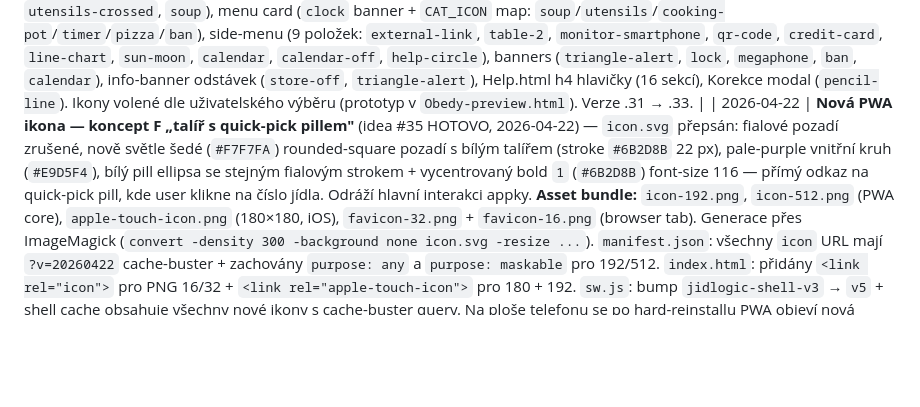
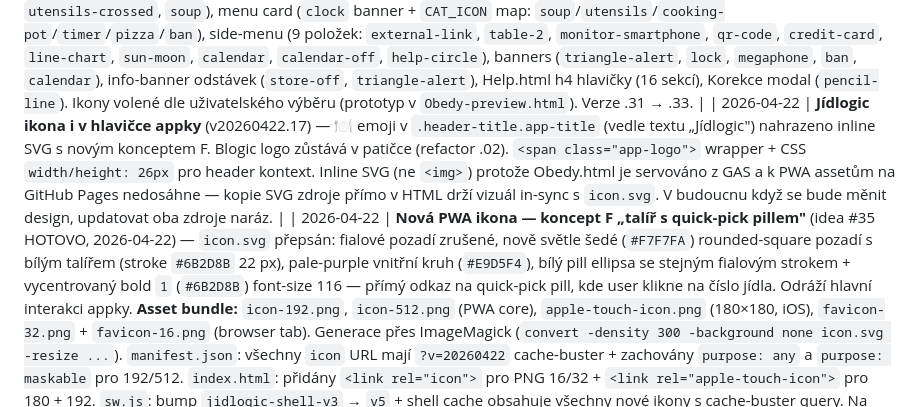
Before and after one commit to jurencak-bob/menza-jidlog, a Markdown page: JIDLOGIC-DOKUMENTACE.md, the part around the change. GitHub-like rendering; blank space fills up the shorter version.

Commit message:
Nová PWA ikona (koncept F: talíř s quick-pick pillem)

```diff
--- a/JIDLOGIC-DOKUMENTACE.md
+++ b/JIDLOGIC-DOKUMENTACE.md
@@ -716,6 +716,7 @@ Aplikuje se v `zapisDoExternSheetu_` i `zapisDobitiDoExternSheetu_`. Staré pozn
 | 2026-04-20 (pozdě) | **Sync polish** — terminologie „sdílená karta" → „sdílený sheet", „Jídlogic listy" → „Jídlogic db" (fyzická „stravenská karta" a „limit karty" nechány); „sdílený sheet" prolinkován do všech textů (bar, intro, nápověda) přes `.ext-sheet-link` + helper `extSheetLink()`. **Race condition fix** v sync flow: `startSyncPolling()` přesunut z immediate call do success callbacku `obedyUlozVyber` / `obedyDobijKredit` — první poll dřív vracel pending:0, protože běžel před tím, než server stihl zařadit job do fronty. **Topup optimistic flow** — modál se zavře hned po submit (žádný „Ukládám…" screen), optimistický push do `creditHistory`, backend na pozadí; rollback + error toast při failure. Odstraněny `showTopupResult` + `retryTopupForm` + `#topup-result` HTML. **Toast auto-coloring** — 4 varianty (info / success / warning / error) podle prefixu zprávy (`↻` / `✓` / `✗` nebo „Chyba"), fallback warning. Původně všechny toasty červené = matoucí „error". **Backend `obedyStavFronty.total`** — přidán počet všech zápisů ve frontě napříč uživateli (pro info pruh „N tvoje / M ve frontě" když čekají i zápisy kolegů). **Dark mode** pro sync badge / bar — tlumené tinted barvy pro čitelnost v dark tématu. **PWA install nudge** (idea #24 HOTOVO) — subtilní banner pro mobily mimo PWA režim, Android/Chrome přes `beforeinstallprompt`, iOS přes návod v `#ios-install-overlay` modalu, 30denní cooldown. Verze .17 → .23. |
 | 2026-04-20 (noc) | **Pricing refactor** — oba counters (jídla + polévky) jsou teď SDÍLENÉ napříč uživateli (dříve polévka byla per-user, opraveno po upřesnění Bob). Polévky NEpočítají do 6-meal card limit. `nactiStatistiky_` oddělil meals/soups. Nové helpery `spoctiMojeProDen_`, `spoctiFrontuProDen_`, `spoctiPricing_`. `obedyUlozVyber` teď autoritativně přepisuje typCeny + cenaKs na základě fresh + queue inspekce (LockService serializuje). Response má `pricingWarnings` pole, klient ukazuje warning toast. **Avatar tier colors** (v produkci): `.user-avatar` bez border, bg dle kreditu (fialová > 200, oranžová 1–200, červená ≤ 0 s ripple pulse). `refreshMenuCredit` + `tierFromBalance` + "Na kartě:" prefix + restrukturalizovaný side-menu-header (user-row flex + credit pod). Verze .25 → .30. |
 | 2026-04-20 (pozdě noc) | **Ikony Lucide Fáze 1** (idea #30 HOTOVO) — emoji v UI nahrazeny inline Lucide SVG ikonami s emoji fallbackem. Knihovna `ICONS` (~40 ikon) + helper `icon(name)` vrací `<span class="icon"><svg…/><span class="icon-fallback">emoji</span></span>`. Default CSS zobrazí SVG; rollback přes `document.documentElement.classList.add('icons-off')` přepne na emoji. Nahrazeny: sync UI (badge + bar: `triangle-alert`, `refresh-cw`, `mail`), day-stats (`users`, `utensils-crossed`, `soup`), menu card (`clock` banner + `CAT_ICON` map: `soup`/`utensils`/`cooking-pot`/`timer`/`pizza`/`ban`), side-menu (9 položek: `external-link`, `table-2`, `monitor-smartphone`, `qr-code`, `credit-card`, `line-chart`, `sun-moon`, `calendar`, `calendar-off`, `help-circle`), banners (`triangle-alert`, `lock`, `megaphone`, `ban`, `calendar`), info-banner odstávek (`store-off`, `triangle-alert`), Help.html h4 hlavičky (16 sekcí), Korekce modal (`pencil-line`). Ikony volené dle uživatelského výběru (prototyp v `Obedy-preview.html`). Verze .31 → .33. |
+| 2026-04-22 | **Jídlogic ikona i v hlavičce appky** (v20260422.17) — 🍽️ emoji v `.header-title.app-title` (vedle textu „Jídlogic") nahrazeno inline SVG s novým konceptem F. Blogic logo zůstává v patičce (refactor .02). `<span class="app-logo">` wrapper + CSS `width/height: 26px` pro header kontext. Inline SVG (ne `<img>`) protože Obedy.html je servováno z GAS a k PWA assetům na GitHub Pages nedosáhne — kopie SVG zdroje přímo v HTML drží vizuál in-sync s `icon.svg`. V budoucnu když se bude měnit design, updatovat oba zdroje naráz. |
 | 2026-04-22 | **Nová PWA ikona — koncept F „talíř s quick-pick pillem"** (idea #35 HOTOVO, 2026-04-22) — `icon.svg` přepsán: fialové pozadí zrušené, nově světle šedé (`#F7F7FA`) rounded-square pozadí s bílým talířem (stroke `#6B2D8B` 22 px), pale-purple vnitřní kruh (`#E9D5F4`), bílý pill ellipsa se stejným fialovým strokem + vycentrovaný bold `1` (`#6B2D8B`) font-size 116 — přímý odkaz na quick-pick pill, kde user klikne na číslo jídla. Odráží hlavní interakci appky. **Asset bundle:** `icon-192.png`, `icon-512.png` (PWA core), `apple-touch-icon.png` (180×180, iOS), `favicon-32.png` + `favicon-16.png` (browser tab). Generace přes ImageMagick (`convert -density 300 -background none icon.svg -resize ...`). `manifest.json`: všechny `icon` URL mají `?v=20260422` cache-buster + zachovány `purpose: any` a `purpose: maskable` pro 192/512. `index.html`: přidány `<link rel="icon">` pro PNG 16/32 + `<link rel="apple-touch-icon">` pro 180 + 192. `sw.js`: bump `jidlogic-shell-v3` → `v5` + shell cache obsahuje všechny nové ikony s cache-buster query. Na ploše telefonu se po hard-reinstallu PWA objeví nová ikona. |
 | 2026-04-22 | **Validace inputů v dobití + korekci — blokace zápornky na úrovni klávesnice** (v20260422.16) — `topup-amount` a `corr-target` měly jen JS validaci na `saveTopup()`/`saveCorrection()` — browser dovolil minus napsat (atribut `min` je hint, ne blokace). Přidáno `onkeydown` blokující `-`, `+`, `e`, `E` (vědecký zápis) + `oninput` sanitizace (topup: jen číslice; correction: číslice + jeden desetinný oddělovač `.`/`,`). JS validace v `saveTopup`/`saveCorrection` zůstává jako safety net. **Poznámka pro budoucí #34 Migraci z ext sheetu:** ve sdíleném sheetu jsou útraty uložené jako **záporné hodnoty** (odčítání od karty) — je to přirozené v tom kontextu. Blokace v inputu Jídlogicu se týká jen **ručního dobití** (vždy kladné) a **cílové částky korekce** (absolutní suma, co jsem skutečně zaplatil, nikdy negativní). Při čtení ext sheetu se záporné hodnoty normálně přijmou, jen se při mappingu do Jídlogic modelu převedou na příslušný typ (útrata vs. dobití). |
 | 2026-04-22 | **Fix: badge ceny na mobilu zarovnaný se šířkou − / +** (v20260422.15) — `.food-price.tappable` má v desktopu `margin: -4px -4px` pro rozšířenou hit area (tap-to-toggle). V mobilním `@media (max-width:640px)` blocku `.food-controls .food-price` přepisuje padding, ale **ne margin** — badge se vtahoval o 4 px dovnitř parent boxu, působil „přilepený" na ±tlačítka a nebyl zarovnaný od začátku − do konce +. Fix: explicitní `margin: 0` v obou mobile selektorech (`.food-controls .food-price` + `.food-controls .food-price.tappable` — druhý kvůli override stejné specificity). Vertikální padding zvýšen z 2 px na 4 px pro lepší tap-target na mobilu. Desktop beze změny. |
```
